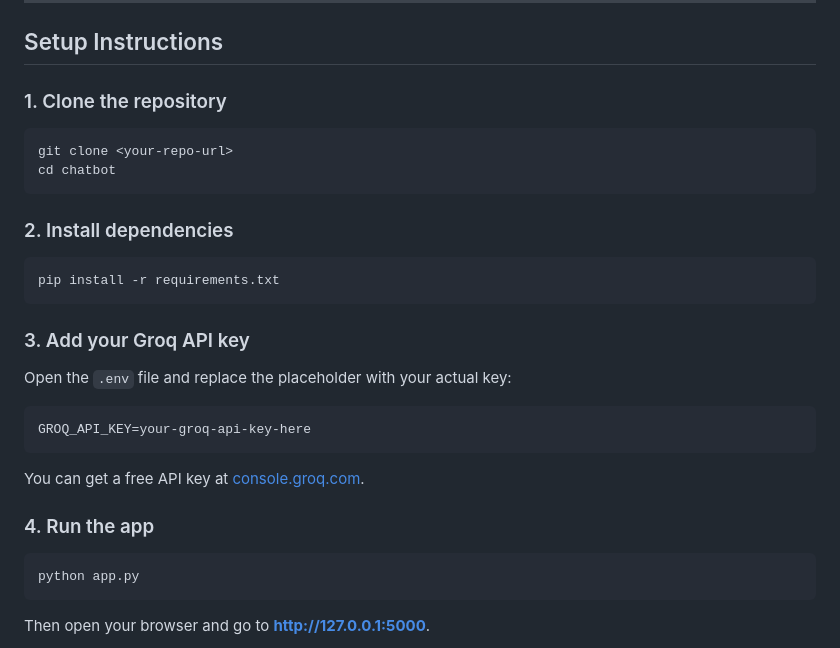
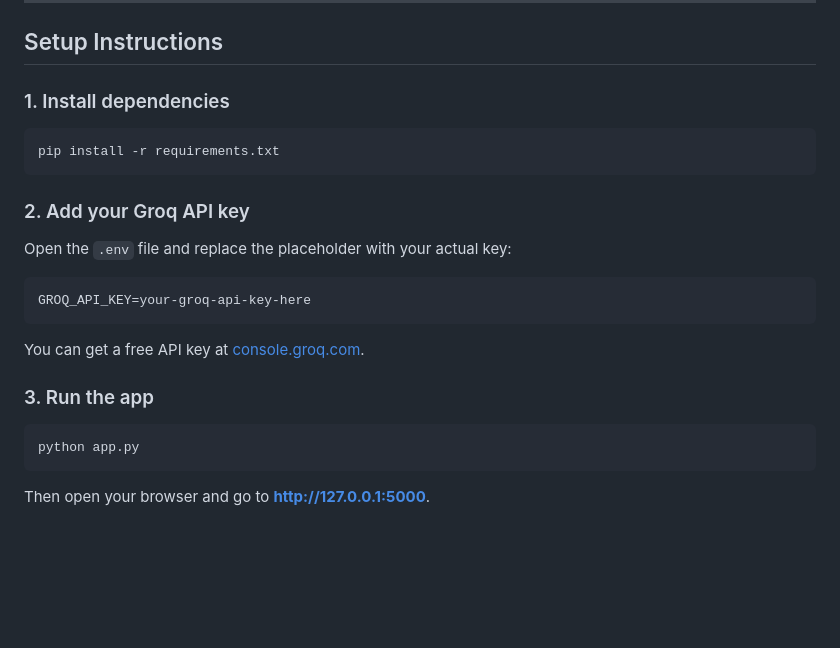
Before and after one commit to keerthana21000/Flask-Langchain-Chatbot, a Markdown page: README.md, the part around the change. Drawn GitHub-style; blank space fills up the shorter version.

````diff
--- a/README.md
+++ b/README.md
@@ -17,20 +17,13 @@ A conversational AI chatbot built with Flask and LangChain, powered by Groq's ul
 
 ## Setup Instructions
 
-### 1. Clone the repository
-
-```bash
-git clone <your-repo-url>
-cd chatbot
-```
-
-### 2. Install dependencies
+### 1. Install dependencies
 
 ```bash
 pip install -r requirements.txt
 ```
 
-### 3. Add your Groq API key
+### 2. Add your Groq API key
 
 Open the `.env` file and replace the placeholder with your actual key:
 
@@ -40,7 +33,7 @@ GROQ_API_KEY=your-groq-api-key-here
 
 You can get a free API key at [console.groq.com](https://console.groq.com).
 
-### 4. Run the app
+### 3. Run the app
 
 ```bash
 python app.py
````
